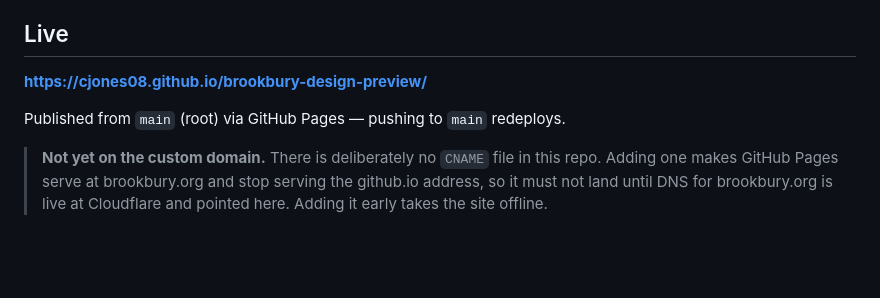
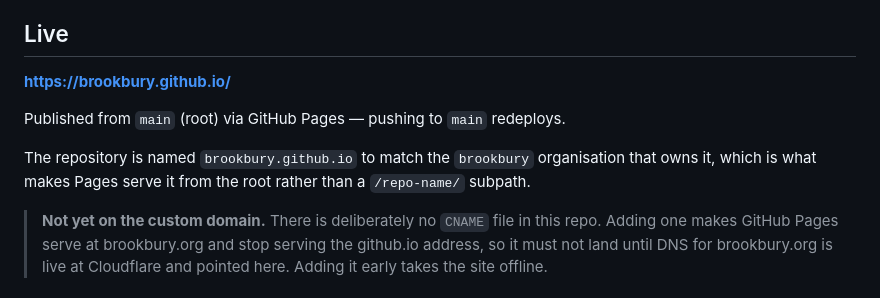
Before and after one commit to brookbury/brookbury.github.io, a Markdown page: README.md, the part around the change. Rendered like a GitHub page; blank space fills up the shorter version.

Commit message:
Point the README at the new home
The repo moved to the brookbury organisation and was renamed
brookbury.github.io, so Pages now serves from the org root instead
of a subpath.

Note: GitHub redirects the repository URL after a transfer, but it
does not redirect the old Pages address. Any preview link already
circulated to the board now 404s and needs re-sending.

Co-Authored-By: Claude Opus 5 <noreply@anthropic.com>

```diff
--- a/README.md
+++ b/README.md
@@ -9,9 +9,12 @@ covenants enforcement feel legitimate rather than fussy.
 
 ## Live
 
-**https://cjones08.github.io/brookbury-design-preview/**
+**https://brookbury.github.io/**
 
 Published from `main` (root) via GitHub Pages — pushing to `main` redeploys.
+
+The repository is named `brookbury.github.io` to match the `brookbury` organisation that owns it,
+which is what makes Pages serve it from the root rather than a `/repo-name/` subpath.
 
 > **Not yet on the custom domain.** There is deliberately no `CNAME` file in this repo. Adding one
 > makes GitHub Pages serve at brookbury.org and stop serving the github.io address, so it must not
```
